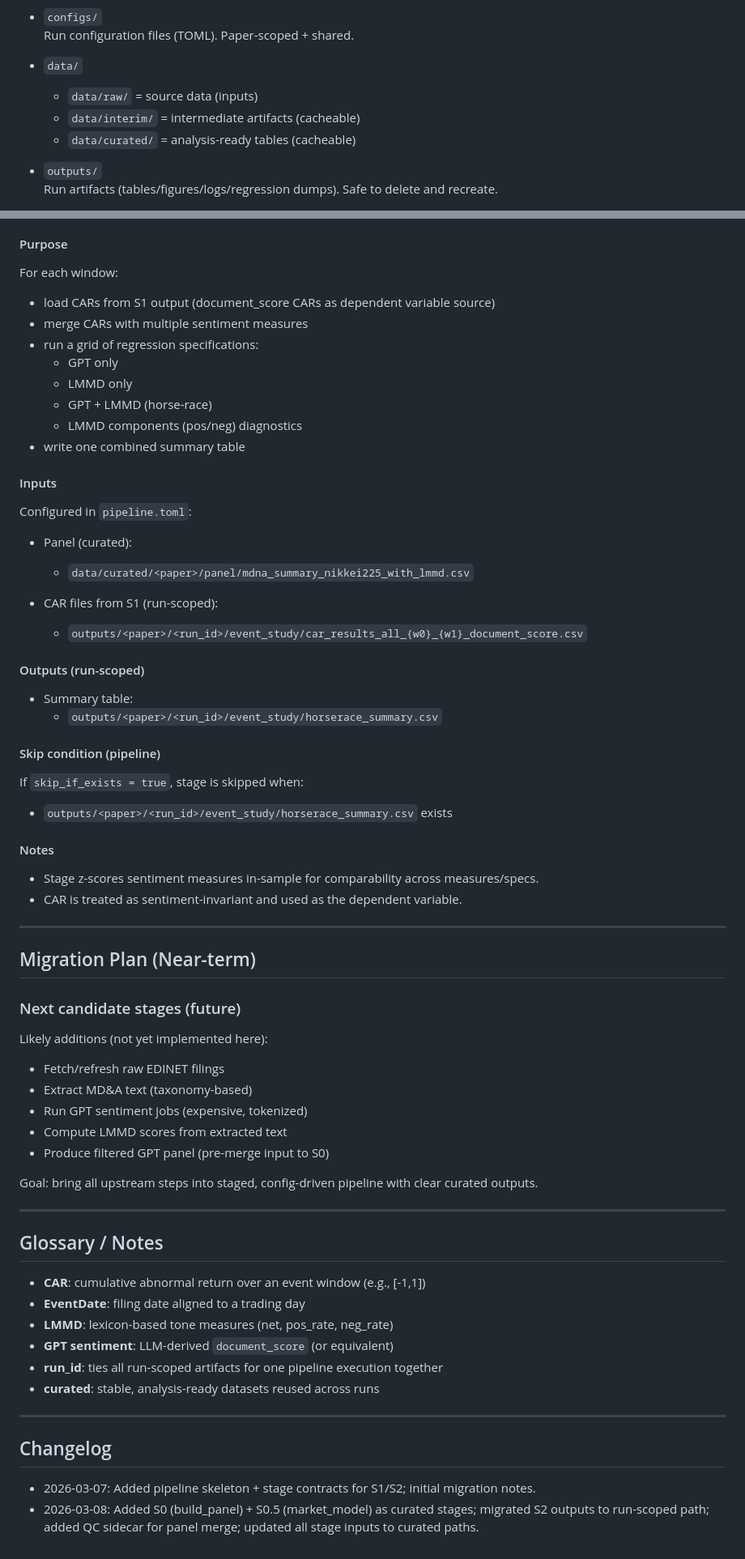
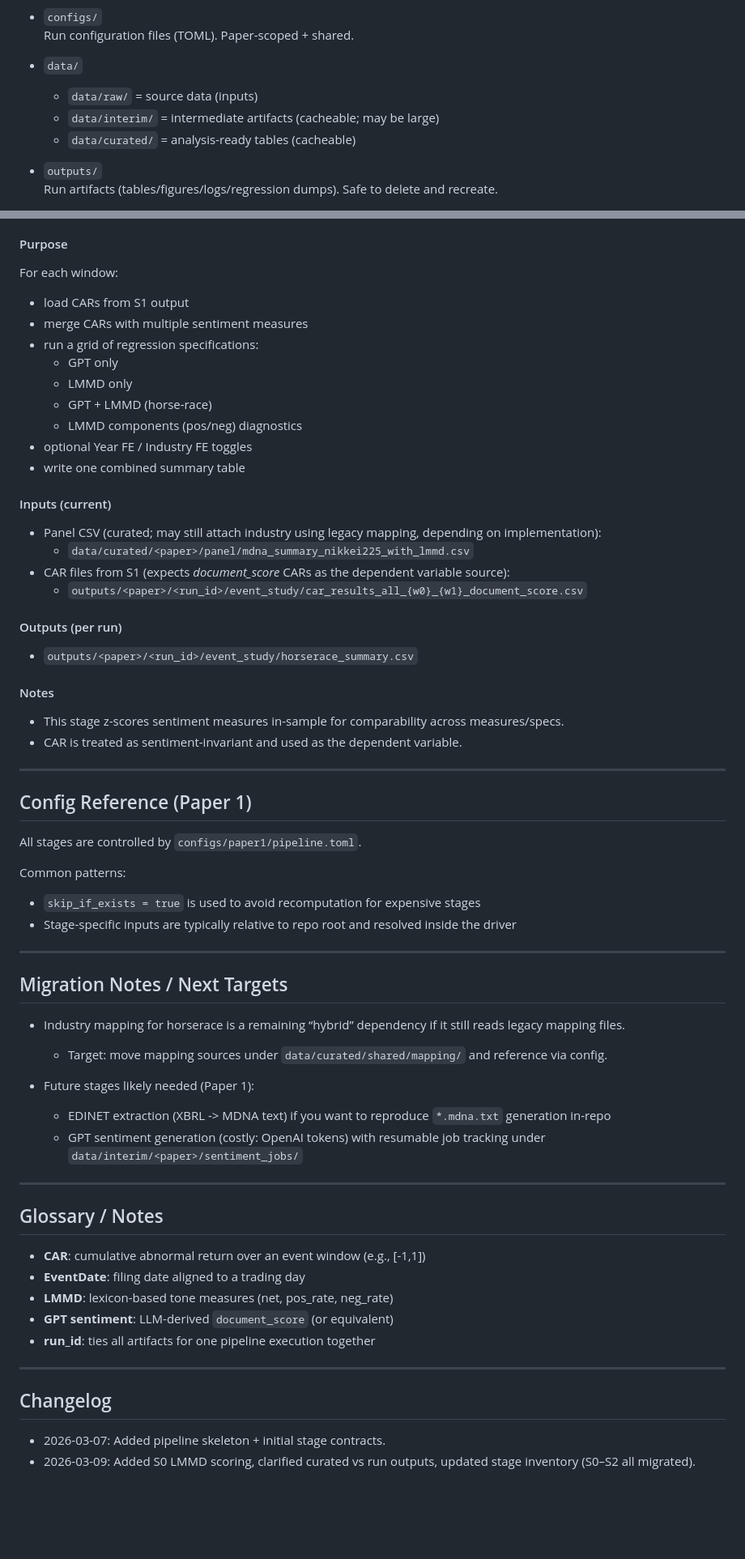
Before and after one commit to markblefevre/phd_research_pipeline, a Markdown page: docs/PIPELINE.md, 2 parts joined by grey strips. Shown at 81% size. Drawn GitHub-style; blank space fills up the shorter version.

```diff
--- a/docs/PIPELINE.md
+++ b/docs/PIPELINE.md
@@ -30,7 +30,7 @@ It defines:
 
 - `data/`
   - `data/raw/` = source data (inputs)
-  - `data/interim/` = intermediate artifacts (cacheable)
+  - `data/interim/` = intermediate artifacts (cacheable; may be large)
   - `data/curated/` = analysis-ready tables (cacheable)
 
 - `outputs/`
@@ -256,49 +238,49 @@ Stage is considered “done” for a given `sentiment_col` if:
 
 #### Purpose
 For each window:
-- load CARs from S1 output (document_score CARs as dependent variable source)
+- load CARs from S1 output
 - merge CARs with multiple sentiment measures
 - run a grid of regression specifications:
   - GPT only
   - LMMD only
   - GPT + LMMD (horse-race)
   - LMMD components (pos/neg) diagnostics
+- optional Year FE / Industry FE toggles
 - write one combined summary table
 
-#### Inputs
-Configured in `pipeline.toml`:
-
-- Panel (curated):
+#### Inputs (current)
+- Panel CSV (curated; may still attach industry using legacy mapping, depending on implementation):
   - `data/curated/<paper>/panel/mdna_summary_nikkei225_with_lmmd.csv`
-
-- CAR files from S1 (run-scoped):
+- CAR files from S1 (expects *document_score* CARs as the dependent variable source):
   - `outputs/<paper>/<run_id>/event_study/car_results_all_{w0}_{w1}_document_score.csv`
 
-#### Outputs (run-scoped)
-- Summary table:
-  - `outputs/<paper>/<run_id>/event_study/horserace_summary.csv`
-
-#### Skip condition (pipeline)
-If `skip_if_exists = true`, stage is skipped when:
-- `outputs/<paper>/<run_id>/event_study/horserace_summary.csv` exists
+#### Outputs (per run)
+- `outputs/<paper>/<run_id>/event_study/horserace_summary.csv`
 
 #### Notes
-- Stage z-scores sentiment measures in-sample for comparability across measures/specs.
+- This stage z-scores sentiment measures in-sample for comparability across measures/specs.
 - CAR is treated as sentiment-invariant and used as the dependent variable.
 
 ---
 
-## Migration Plan (Near-term)
+## Config Reference (Paper 1)
 
-### Next candidate stages (future)
-Likely additions (not yet implemented here):
-- Fetch/refresh raw EDINET filings
-- Extract MD&A text (taxonomy-based)
-- Run GPT sentiment jobs (expensive, tokenized)
-- Compute LMMD scores from extracted text
-- Produce filtered GPT panel (pre-merge input to S0)
+All stages are controlled by `configs/paper1/pipeline.toml`.
 
-Goal: bring all upstream steps into staged, config-driven pipeline with clear curated outputs.
+Common patterns:
+- `skip_if_exists = true` is used to avoid recomputation for expensive stages
+- Stage-specific inputs are typically relative to repo root and resolved inside the driver
+
+---
+
+## Migration Notes / Next Targets
+
+- Industry mapping for horserace is a remaining “hybrid” dependency if it still reads legacy mapping files.
+  - Target: move mapping sources under `data/curated/shared/mapping/` and reference via config.
+
+- Future stages likely needed (Paper 1):
+  - EDINET extraction (XBRL -> MDNA text) if you want to reproduce `*.mdna.txt` generation in-repo
+  - GPT sentiment generation (costly: OpenAI tokens) with resumable job tracking under `data/interim/<paper>/sentiment_jobs/`
 
 ---
 
@@ -308,12 +290,11 @@ Goal: bring all upstream steps into staged, config-driven pipeline with clear cu
 - **EventDate**: filing date aligned to a trading day
 - **LMMD**: lexicon-based tone measures (net, pos_rate, neg_rate)
 - **GPT sentiment**: LLM-derived `document_score` (or equivalent)
-- **run_id**: ties all run-scoped artifacts for one pipeline execution together
-- **curated**: stable, analysis-ready datasets reused across runs
+- **run_id**: ties all artifacts for one pipeline execution together
 
 ---
 
 ## Changelog
 
-- 2026-03-07: Added pipeline skeleton + stage contracts for S1/S2; initial migration notes.
-- 2026-03-08: Added S0 (build_panel) + S0.5 (market_model) as curated stages; migrated S2 outputs to run-scoped path; added QC sidecar for panel merge; updated all stage inputs to curated paths.
+- 2026-03-07: Added pipeline skeleton + initial stage contracts.
+- 2026-03-09: Added S0 LMMD scoring, clarified curated vs run outputs, updated stage inventory (S0–S2 all migrated).
```
Also changed, not shown: other parts of docs/PIPELINE.md (+94 -112 lines).
